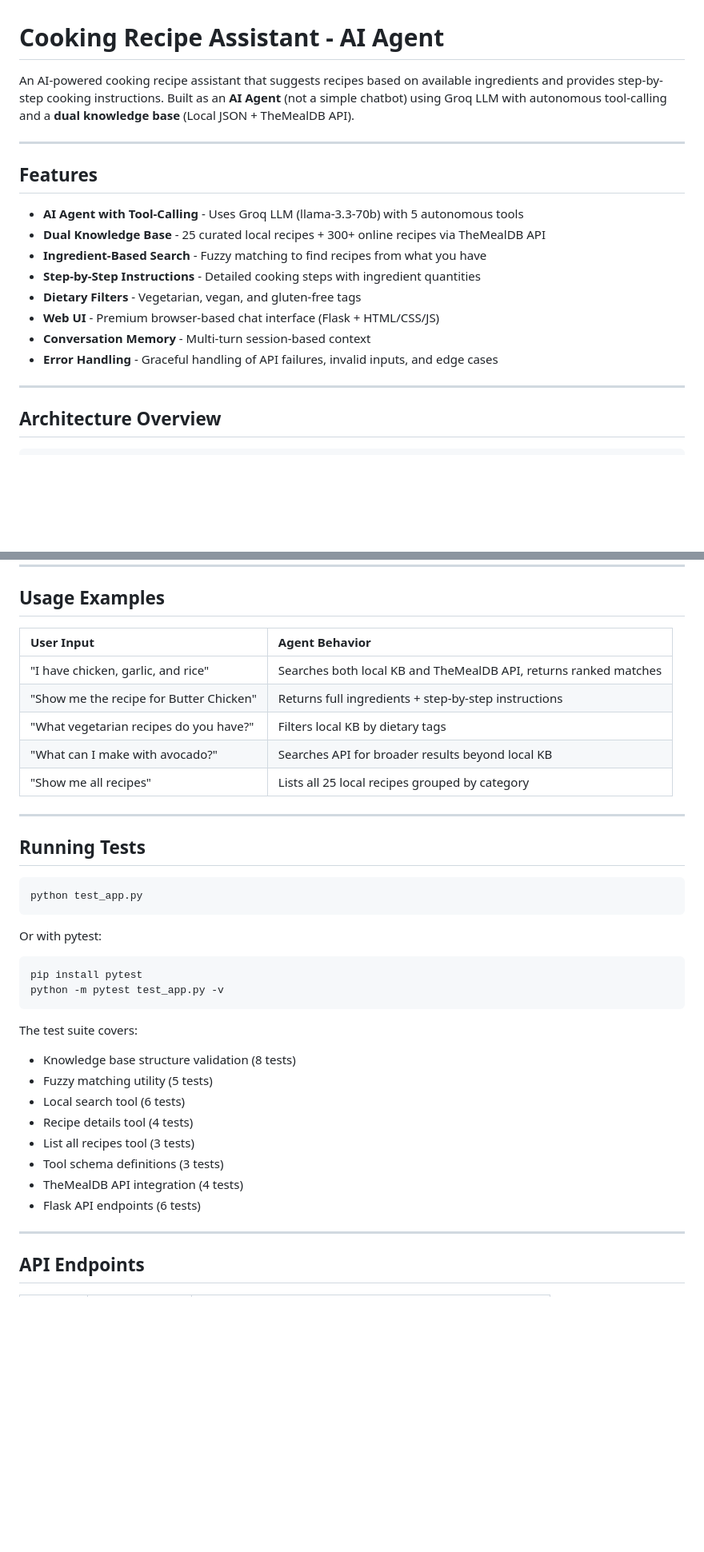
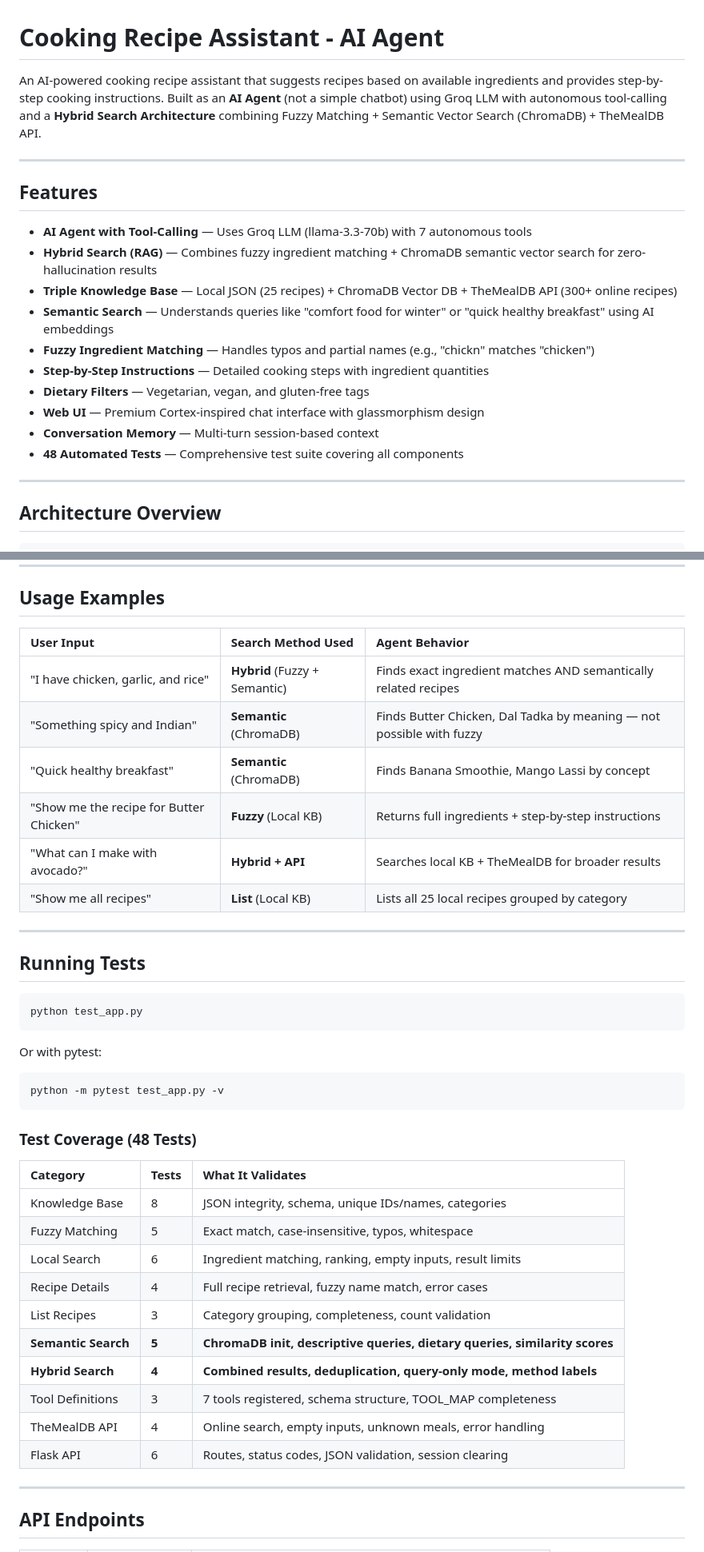
Before and after one commit to prabhu-98/Cooking-Recipe-Assistant-v1, a Markdown page: README.md, 2 parts joined by grey strips. Shown at 80% size. Drawn GitHub-style; blank space fills up the shorter version.

````diff
--- a/README.md
+++ b/README.md
@@ -1,19 +1,21 @@
 # Cooking Recipe Assistant - AI Agent
 
-An AI-powered cooking recipe assistant that suggests recipes based on available ingredients and provides step-by-step cooking instructions. Built as an **AI Agent** (not a simple chatbot) using Groq LLM with autonomous tool-calling and a **dual knowledge base** (Local JSON + TheMealDB API).
+An AI-powered cooking recipe assistant that suggests recipes based on available ingredients and provides step-by-step cooking instructions. Built as an **AI Agent** (not a simple chatbot) using Groq LLM with autonomous tool-calling and a **Hybrid Search Architecture** combining Fuzzy Matching + Semantic Vector Search (ChromaDB) + TheMealDB API.
 
 ---
 
 ## Features
 
-- **AI Agent with Tool-Calling** - Uses Groq LLM (llama-3.3-70b) with 5 autonomous tools
-- **Dual Knowledge Base** - 25 curated local recipes + 300+ online recipes via TheMealDB API
-- **Ingredient-Based Search** - Fuzzy matching to find recipes from what you have
-- **Step-by-Step Instructions** - Detailed cooking steps with ingredient quantities
-- **Dietary Filters** - Vegetarian, vegan, and gluten-free tags
-- **Web UI** - Premium browser-based chat interface (Flask + HTML/CSS/JS)
-- **Conversation Memory** - Multi-turn session-based context
-- **Error Handling** - Graceful handling of API failures, invalid inputs, and edge cases
+- **AI Agent with Tool-Calling** — Uses Groq LLM (llama-3.3-70b) with 7 autonomous tools
+- **Hybrid Search (RAG)** — Combines fuzzy ingredient matching + ChromaDB semantic vector search for zero-hallucination results
+- **Triple Knowledge Base** — Local JSON (25 recipes) + ChromaDB Vector DB + TheMealDB API (300+ online recipes)
+- **Semantic Search** — Understands queries like "comfort food for winter" or "quick healthy breakfast" using AI embeddings
+- **Fuzzy Ingredient Matching** — Handles typos and partial names (e.g., "chickn" matches "chicken")
+- **Step-by-Step Instructions** — Detailed cooking steps with ingredient quantities
+- **Dietary Filters** — Vegetarian, vegan, and gluten-free tags
+- **Web UI** — Premium Cortex-inspired chat interface with glassmorphism design
+- **Conversation Memory** — Multi-turn session-based context
+- **48 Automated Tests** — Comprehensive test suite covering all components
 
 ---
 
@@ -127,13 +144,14 @@ Navigate to [http://localhost:5000](http://localhost:5000)
 
 ## Usage Examples
 
-| User Input | Agent Behavior |
-|:-----------|:---------------|
-| "I have chicken, garlic, and rice" | Searches both local KB and TheMealDB API, returns ranked matches |
-| "Show me the recipe for Butter Chicken" | Returns full ingredients + step-by-step instructions |
-| "What vegetarian recipes do you have?" | Filters local KB by dietary tags |
-| "What can I make with avocado?" | Searches API for broader results beyond local KB |
-| "Show me all recipes" | Lists all 25 local recipes grouped by category |
+| User Input | Search Method Used | Agent Behavior |
+|:-----------|:-------------------|:---------------|
+| "I have chicken, garlic, and rice" | **Hybrid** (Fuzzy + Semantic) | Finds exact ingredient matches AND semantically related recipes |
+| "Something spicy and Indian" | **Semantic** (ChromaDB) | Finds Butter Chicken, Dal Tadka by meaning — not possible with fuzzy |
+| "Quick healthy breakfast" | **Semantic** (ChromaDB) | Finds Banana Smoothie, Mango Lassi by concept |
+| "Show me the recipe for Butter Chicken" | **Fuzzy** (Local KB) | Returns full ingredients + step-by-step instructions |
+| "What can I make with avocado?" | **Hybrid + API** | Searches local KB + TheMealDB for broader results |
+| "Show me all recipes" | **List** (Local KB) | Lists all 25 local recipes grouped by category |
 
 ---
 
@@ -145,19 +163,23 @@ python test_app.py
 
 Or with pytest:
 ```bash
-pip install pytest
 python -m pytest test_app.py -v
 ```
 
-The test suite covers:
-- Knowledge base structure validation (8 tests)
-- Fuzzy matching utility (5 tests)
-- Local search tool (6 tests)
-- Recipe details tool (4 tests)
-- List all recipes tool (3 tests)
-- Tool schema definitions (3 tests)
-- TheMealDB API integration (4 tests)
-- Flask API endpoints (6 tests)
+### Test Coverage (48 Tests)
+
+| Category | Tests | What It Validates |
+|:---------|:------|:-----------------|
+| Knowledge Base | 8 | JSON integrity, schema, unique IDs/names, categories |
+| Fuzzy Matching | 5 | Exact match, case-insensitive, typos, whitespace |
+| Local Search | 6 | Ingredient matching, ranking, empty inputs, result limits |
+| Recipe Details | 4 | Full recipe retrieval, fuzzy name match, error cases |
+| List Recipes | 3 | Category grouping, completeness, count validation |
+| **Semantic Search** | **5** | **ChromaDB init, descriptive queries, dietary queries, similarity scores** |
+| **Hybrid Search** | **4** | **Combined results, deduplication, query-only mode, method labels** |
+| Tool Definitions | 3 | 7 tools registered, schema structure, TOOL_MAP completeness |
+| TheMealDB API | 4 | Online search, empty inputs, unknown meals, error handling |
+| Flask API | 6 | Routes, status codes, JSON validation, session clearing |
 
 ---
 
````
Also changed, not shown: other parts of README.md (+49 -31 lines).
